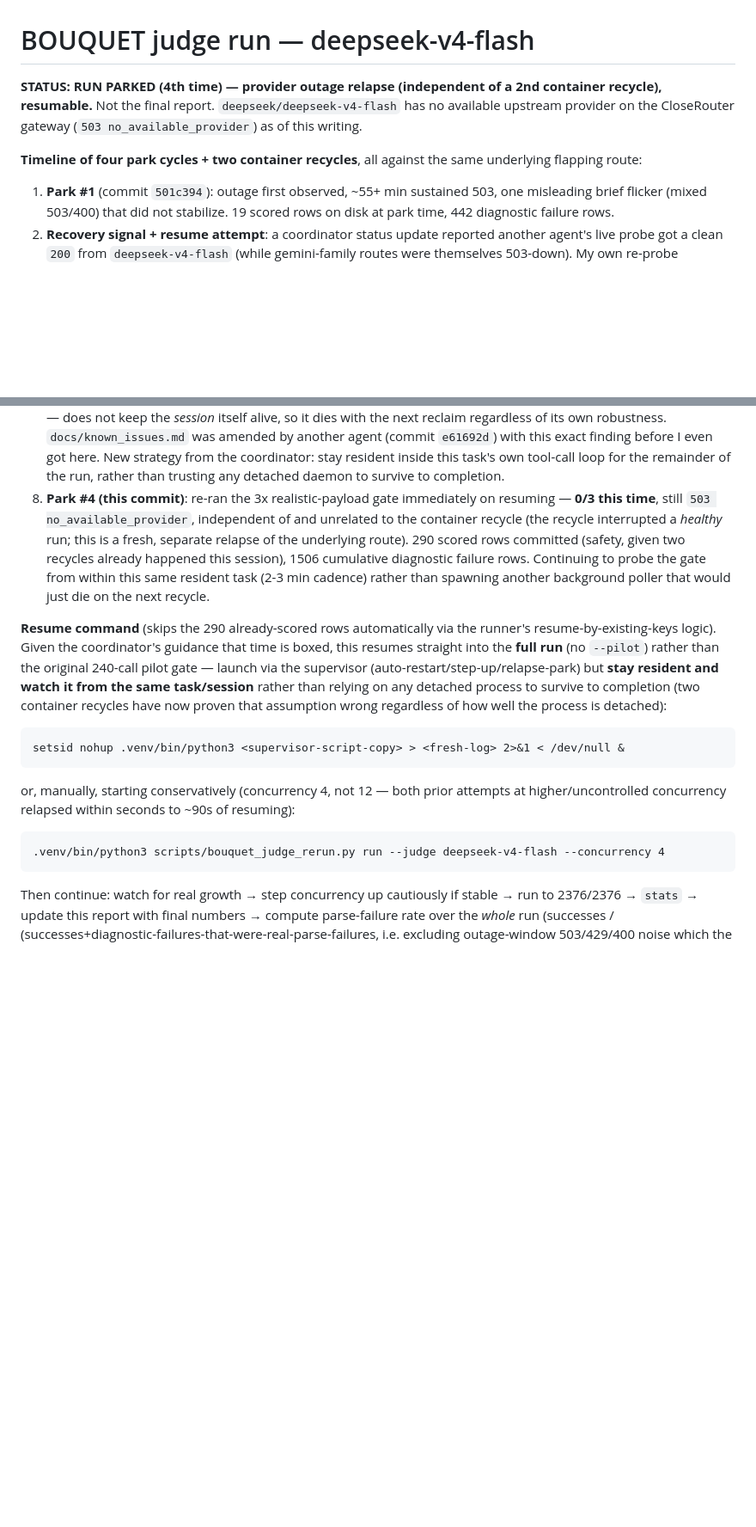
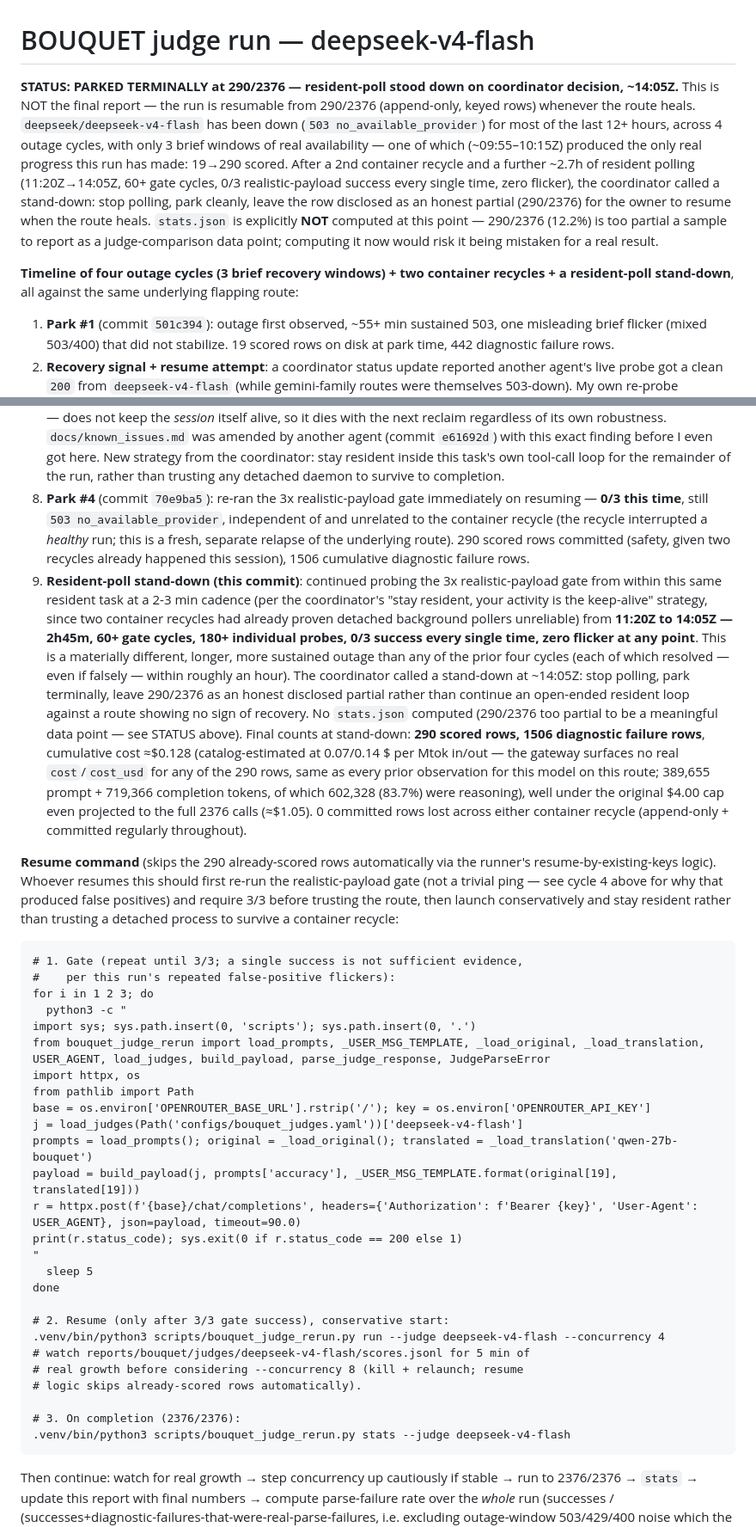
Before and after one commit to artem-lepin-ml/translation-demo, a Markdown page: docs/reports/python-pro-judge-run-deepseek.md, 2 parts joined by grey strips. Shown at 86% size. Drawn GitHub-style; blank space fills up the shorter version.

Commit message:
docs(eval): deepseek judge run parked at 290/2376 (route down, resident poll stood down)

````diff
--- a/docs/reports/python-pro-judge-run-deepseek.md
+++ b/docs/reports/python-pro-judge-run-deepseek.md
@@ -1,12 +1,23 @@
 # BOUQUET judge run — deepseek-v4-flash
 
-**STATUS: RUN PARKED (4th time) — provider outage relapse (independent of a
-2nd container recycle), resumable.** Not the final report.
-`deepseek/deepseek-v4-flash` has no available upstream provider on the
-CloseRouter gateway (`503 no_available_provider`) as of this writing.
+**STATUS: PARKED TERMINALLY at 290/2376 — resident-poll stood down on
+coordinator decision, ~14:05Z.** This is NOT the final report — the run is
+resumable from 290/2376 (append-only, keyed rows) whenever the route heals.
+`deepseek/deepseek-v4-flash` has been down (`503 no_available_provider`) for
+most of the last 12+ hours, across 4 outage cycles, with only 3 brief
+windows of real availability — one of which (~09:55–10:15Z) produced the
+only real progress this run has made: 19→290 scored. After a 2nd container
+recycle and a further ~2.7h of resident polling (11:20Z→14:05Z, 60+ gate
+cycles, 0/3 realistic-payload success every single time, zero flicker), the
+coordinator called a stand-down: stop polling, park cleanly, leave the row
+disclosed as an honest partial (290/2376) for the owner to resume when the
+route heals. `stats.json` is explicitly **NOT** computed at this point —
+290/2376 (12.2%) is too partial a sample to report as a judge-comparison
+data point; computing it now would risk it being mistaken for a real result.
 
-**Timeline of four park cycles + two container recycles**, all against the
-same underlying flapping route:
+**Timeline of four outage cycles (3 brief recovery windows) + two container
+recycles + a resident-poll stand-down**, all against the same underlying
+flapping route:
 
 1. **Park #1** (commit `501c394`): outage first observed, ~55+ min sustained
    503, one misleading brief flicker (mixed 503/400) that did not stabilize.
@@ -82,35 +93,70 @@ same underlying flapping route:
    got here. New strategy from the coordinator: stay resident inside this
    task's own tool-call loop for the remainder of the run, rather than
    trusting any detached daemon to survive to completion.
-8. **Park #4 (this commit)**: re-ran the 3x realistic-payload gate
+8. **Park #4** (commit `70e9ba5`): re-ran the 3x realistic-payload gate
    immediately on resuming — **0/3 this time**, still `503
    no_available_provider`, independent of and unrelated to the container
    recycle (the recycle interrupted a *healthy* run; this is a fresh,
    separate relapse of the underlying route). 290 scored rows committed
    (safety, given two recycles already happened this session), 1506
-   cumulative diagnostic failure rows. Continuing to probe the gate from
-   within this same resident task (2-3 min cadence) rather than spawning
-   another background poller that would just die on the next recycle.
+   cumulative diagnostic failure rows.
+9. **Resident-poll stand-down (this commit)**: continued probing the 3x
+   realistic-payload gate from within this same resident task at a 2-3 min
+   cadence (per the coordinator's "stay resident, your activity is the
+   keep-alive" strategy, since two container recycles had already proven
+   detached background pollers unreliable) from **11:20Z to 14:05Z — 2h45m,
+   60+ gate cycles, 180+ individual probes, 0/3 success every single time,
+   zero flicker at any point**. This is a materially different, longer,
+   more sustained outage than any of the prior four cycles (each of which
+   resolved — even if falsely — within roughly an hour). The coordinator
+   called a stand-down at ~14:05Z: stop polling, park terminally, leave
+   290/2376 as an honest disclosed partial rather than continue an
+   open-ended resident loop against a route showing no sign of recovery.
+   No `stats.json` computed (290/2376 too partial to be a meaningful data
+   point — see STATUS above). Final counts at stand-down: **290 scored
+   rows, 1506 diagnostic failure rows**, cumulative cost ≈$0.128
+   (catalog-estimated at 0.07/0.14 $ per Mtok in/out — the gateway surfaces
+   no real `cost`/`cost_usd` for any of the 290 rows, same as every prior
+   observation for this model on this route; 389,655 prompt + 719,366
+   completion tokens, of which 602,328 (83.7%) were reasoning), well under
+   the original $4.00 cap even projected to the full 2376 calls (≈$1.05).
+   0 committed rows lost across either container recycle (append-only +
+   committed regularly throughout).
 
 **Resume command** (skips the 290 already-scored rows automatically via the
-runner's resume-by-existing-keys logic). Given the coordinator's guidance
-that time is boxed, this resumes straight into the **full run** (no
-`--pilot`) rather than the original 240-call pilot gate — launch via the
-supervisor (auto-restart/step-up/relapse-park) but **stay resident and
-watch it from the same task/session** rather than relying on any detached
-process to survive to completion (two container recycles have now proven
-that assumption wrong regardless of how well the process is detached):
+runner's resume-by-existing-keys logic). Whoever resumes this should first
+re-run the realistic-payload gate (not a trivial ping — see cycle 4 above
+for why that produced false positives) and require 3/3 before trusting the
+route, then launch conservatively and stay resident rather than trusting a
+detached process to survive a container recycle:
 
 ```
-setsid nohup .venv/bin/python3 <supervisor-script-copy> > <fresh-log> 2>&1 < /dev/null &
-```
+# 1. Gate (repeat until 3/3; a single success is not sufficient evidence,
+#    per this run's repeated false-positive flickers):
+for i in 1 2 3; do
+  python3 -c "
+import sys; sys.path.insert(0, 'scripts'); sys.path.insert(0, '.')
+from bouquet_judge_rerun import load_prompts, _USER_MSG_TEMPLATE, _load_original, _load_translation, USER_AGENT, load_judges, build_payload, parse_judge_response, JudgeParseError
+import httpx, os
+from pathlib import Path
+base = os.environ['OPENROUTER_BASE_URL'].rstrip('/'); key = os.environ['OPENROUTER_API_KEY']
+j = load_judges(Path('configs/bouquet_judges.yaml'))['deepseek-v4-flash']
+prompts = load_prompts(); original = _load_original(); translated = _load_translation('qwen-27b-bouquet')
+payload = build_payload(j, prompts['accuracy'], _USER_MSG_TEMPLATE.format(original[19], translated[19]))
+r = httpx.post(f'{base}/chat/completions', headers={'Authorization': f'Bearer {key}', 'User-Agent': USER_AGENT}, json=payload, timeout=90.0)
+print(r.status_code); sys.exit(0 if r.status_code == 200 else 1)
+"
+  sleep 5
+done
 
-or, manually, starting conservatively (concurrency 4, not 12 — both prior
-attempts at higher/uncontrolled concurrency relapsed within seconds to
-~90s of resuming):
+# 2. Resume (only after 3/3 gate success), conservative start:
+.venv/bin/python3 scripts/bouquet_judge_rerun.py run --judge deepseek-v4-flash --concurrency 4
+# watch reports/bouquet/judges/deepseek-v4-flash/scores.jsonl for 5 min of
+# real growth before considering --concurrency 8 (kill + relaunch; resume
+# logic skips already-scored rows automatically).
 
-```
-.venv/bin/python3 scripts/bouquet_judge_rerun.py run --judge deepseek-v4-flash --concurrency 4
+# 3. On completion (2376/2376):
+.venv/bin/python3 scripts/bouquet_judge_rerun.py stats --judge deepseek-v4-flash
 ```
 
 Then continue: watch for real growth → step concurrency up cautiously if
````
Also changed, not shown: other parts of docs/reports/python-pro-judge-run-deepseek.md (+80 -47 lines).
